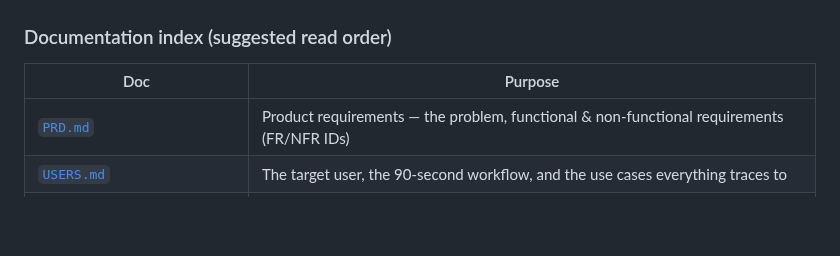
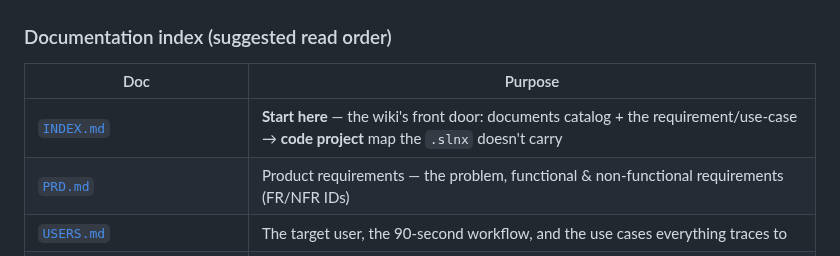
Before and after one commit to adammarquette/agent-forge-copilot, a Markdown page: README.md, the part around the change. GitHub-like rendering; blank space fills up the shorter version.

```diff
--- a/README.md
+++ b/README.md
@@ -64,6 +64,7 @@ Reached through the same-origin reverse-proxy front door (`reverse-proxy/`, issu
 
 | Doc | Purpose |
 |---|---|
+| [`INDEX.md`](documentation/INDEX.md) | **Start here** — the wiki's front door: documents catalog + the requirement/use-case → **code project** map the `.slnx` doesn't carry |
 | [`PRD.md`](documentation/PRD.md) | Product requirements — the problem, functional & non-functional requirements (FR/NFR IDs) |
 | [`USERS.md`](documentation/USERS.md) | The target user, the 90-second workflow, and the use cases everything traces to |
 | [`AUDIT.md`](documentation/AUDIT.md) | Findings from auditing the OpenEMR fork (security / perf / data quality) |
```
Also changed, not shown: documentation/INDEX.md (added, +95 -0 lines).
